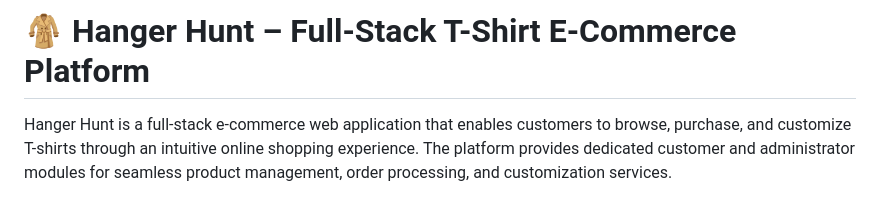
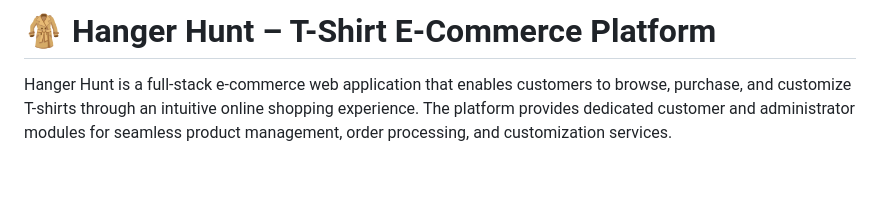
Before and after one commit to NithishKumar38/Hanger-Hunt-T-shirt-E-Commerce-Website-, a Markdown page: README.md, the part around the change. GitHub-like rendering; blank space fills up the shorter version.

Commit message:
Revise project title in README
Updated project title in README to reflect focus on T-shirts.

```diff
--- a/README.md
+++ b/README.md
@@ -1,4 +1,4 @@
-# 🧥 Hanger Hunt – Full-Stack T-Shirt E-Commerce Platform
+# 🧥 Hanger Hunt – T-Shirt E-Commerce Platform
 
 Hanger Hunt is a full-stack e-commerce web application that enables customers to browse, purchase, and customize T-shirts through an intuitive online shopping experience. The platform provides dedicated customer and administrator modules for seamless product management, order processing, and customization services.
 
```
